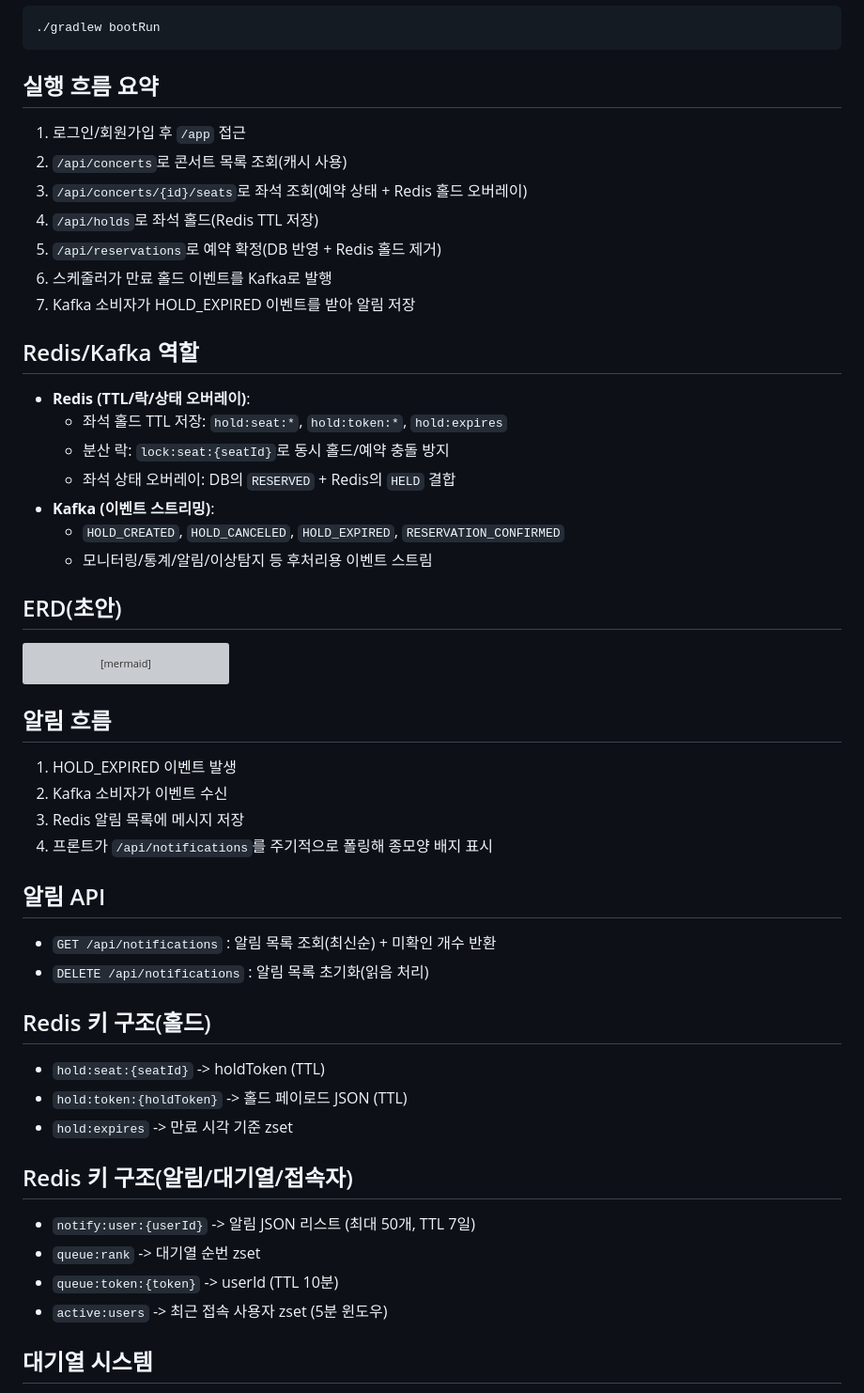
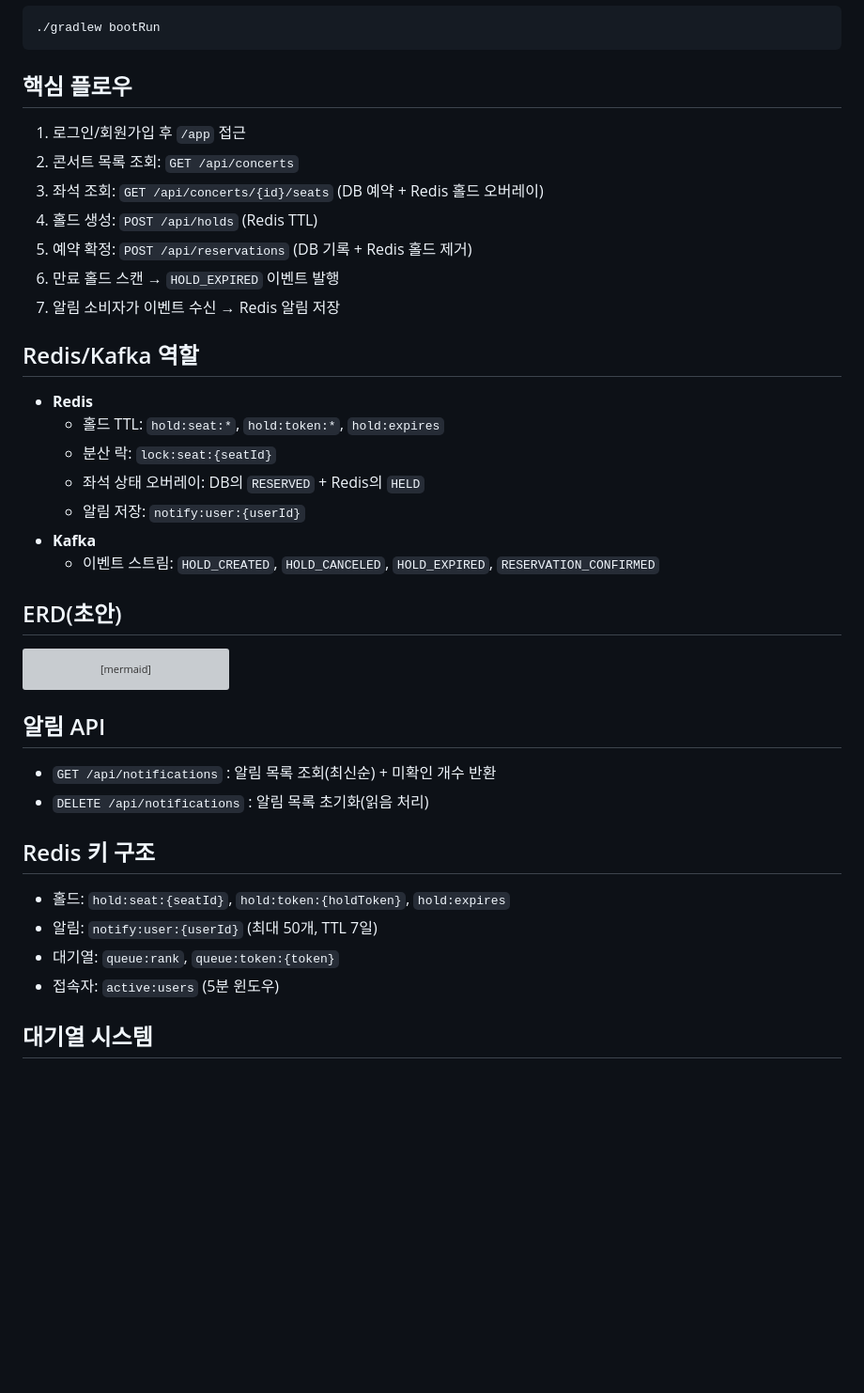
Before and after one commit to kiy3035/Ticketing, a Markdown page: README.md, the part around one of its changes. Shown at 94% size. Drawn GitHub-style; blank space fills up the shorter version; grey boxes are pictures that could not be loaded.

Commit message:
readme 업데이트

````diff
--- a/README.md
+++ b/README.md
@@ -124,23 +151,23 @@ docker compose up -d
 ./gradlew bootRun
 ```
 
-## 실행 흐름 요약
+## 핵심 플로우
 1. 로그인/회원가입 후 `/app` 접근
-2. `/api/concerts`로 콘서트 목록 조회(캐시 사용)
-3. `/api/concerts/{id}/seats`로 좌석 조회(예약 상태 + Redis 홀드 오버레이)
-4. `/api/holds`로 좌석 홀드(Redis TTL 저장)
-5. `/api/reservations`로 예약 확정(DB 반영 + Redis 홀드 제거)
-6. 스케줄러가 만료 홀드 이벤트를 Kafka로 발행
-7. Kafka 소비자가 HOLD_EXPIRED 이벤트를 받아 알림 저장
+2. 콘서트 목록 조회: `GET /api/concerts`
+3. 좌석 조회: `GET /api/concerts/{id}/seats` (DB 예약 + Redis 홀드 오버레이)
+4. 홀드 생성: `POST /api/holds` (Redis TTL)
+5. 예약 확정: `POST /api/reservations` (DB 기록 + Redis 홀드 제거)
+6. 만료 홀드 스캔 → `HOLD_EXPIRED` 이벤트 발행
+7. 알림 소비자가 이벤트 수신 → Redis 알림 저장
 
 ## Redis/Kafka 역할
-- **Redis (TTL/락/상태 오버레이)**:
-  - 좌석 홀드 TTL 저장: `hold:seat:*`, `hold:token:*`, `hold:expires`
-  - 분산 락: `lock:seat:{seatId}`로 동시 홀드/예약 충돌 방지
-  - 좌석 상태 오버레이: DB의 `RESERVED` + Redis의 `HELD` 결합
-- **Kafka (이벤트 스트리밍)**:
-  - `HOLD_CREATED`, `HOLD_CANCELED`, `HOLD_EXPIRED`, `RESERVATION_CONFIRMED`
-  - 모니터링/통계/알림/이상탐지 등 후처리용 이벤트 스트림
+- **Redis**
+  - 홀드 TTL: `hold:seat:*`, `hold:token:*`, `hold:expires`
+  - 분산 락: `lock:seat:{seatId}`
+  - 좌석 상태 오버레이: DB의 `RESERVED` + Redis의 `HELD`
+  - 알림 저장: `notify:user:{userId}`
+- **Kafka**
+  - 이벤트 스트림: `HOLD_CREATED`, `HOLD_CANCELED`, `HOLD_EXPIRED`, `RESERVATION_CONFIRMED`
 
 ## ERD(초안)
 
@@ -184,26 +211,15 @@ erDiagram
     }
 ```
 
-## 알림 흐름
-1. HOLD_EXPIRED 이벤트 발생
-2. Kafka 소비자가 이벤트 수신
-3. Redis 알림 목록에 메시지 저장
-4. 프론트가 `/api/notifications`를 주기적으로 폴링해 종모양 배지 표시
-
 ## 알림 API
 - `GET /api/notifications` : 알림 목록 조회(최신순) + 미확인 개수 반환
 - `DELETE /api/notifications` : 알림 목록 초기화(읽음 처리)
 
-## Redis 키 구조(홀드)
-- `hold:seat:{seatId}` -> holdToken (TTL)
-- `hold:token:{holdToken}` -> 홀드 페이로드 JSON (TTL)
-- `hold:expires` -> 만료 시각 기준 zset
-
-## Redis 키 구조(알림/대기열/접속자)
-- `notify:user:{userId}` -> 알림 JSON 리스트 (최대 50개, TTL 7일)
-- `queue:rank` -> 대기열 순번 zset
-- `queue:token:{token}` -> userId (TTL 10분)
-- `active:users` -> 최근 접속 사용자 zset (5분 윈도우)
+## Redis 키 구조
+- 홀드: `hold:seat:{seatId}`, `hold:token:{holdToken}`, `hold:expires`
+- 알림: `notify:user:{userId}` (최대 50개, TTL 7일)
+- 대기열: `queue:rank`, `queue:token:{token}`
+- 접속자: `active:users` (5분 윈도우)
 
 ## 대기열 시스템
 - `GET /api/queue/ticket?userId=...` : 대기열 토큰 발급
````
Also changed, not shown: other parts of README.md (+53 -26 lines).
